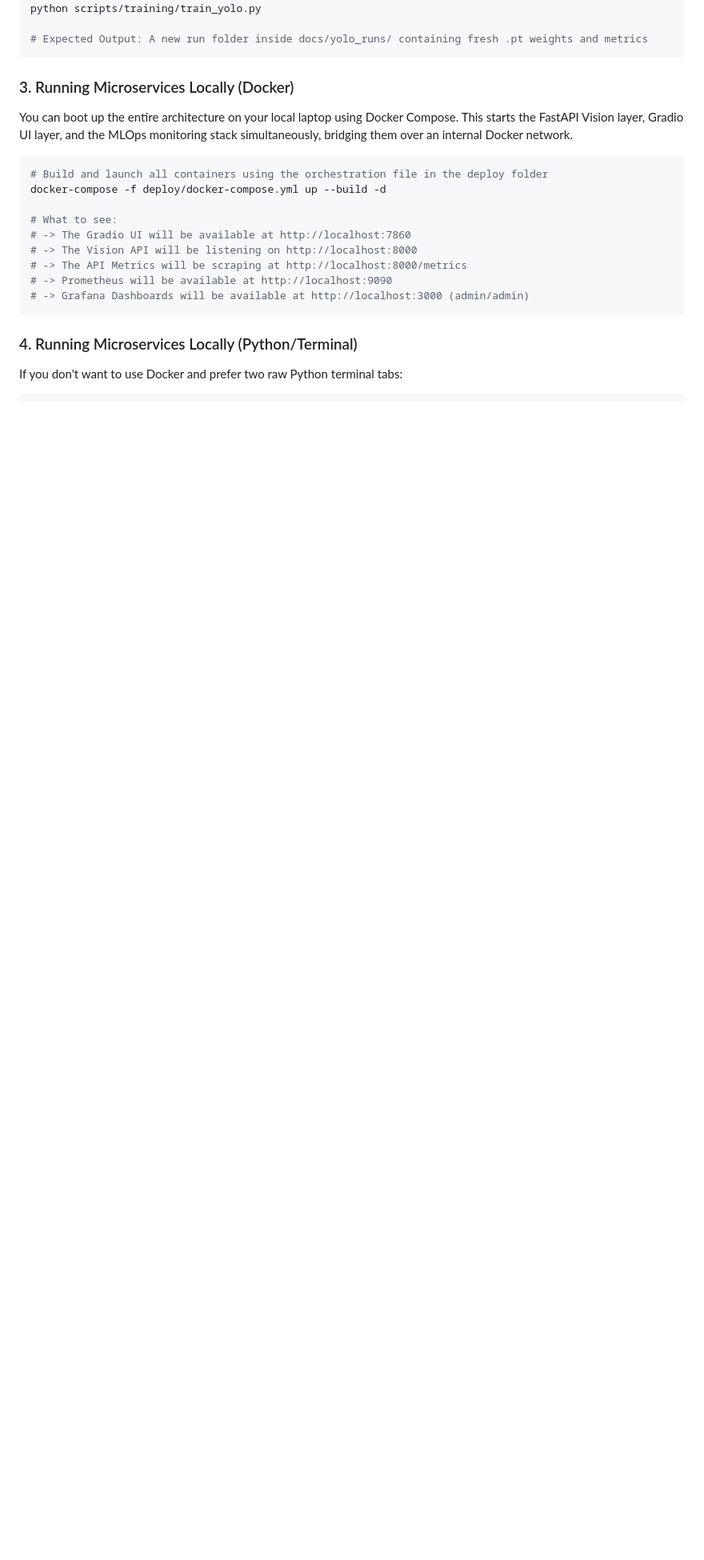
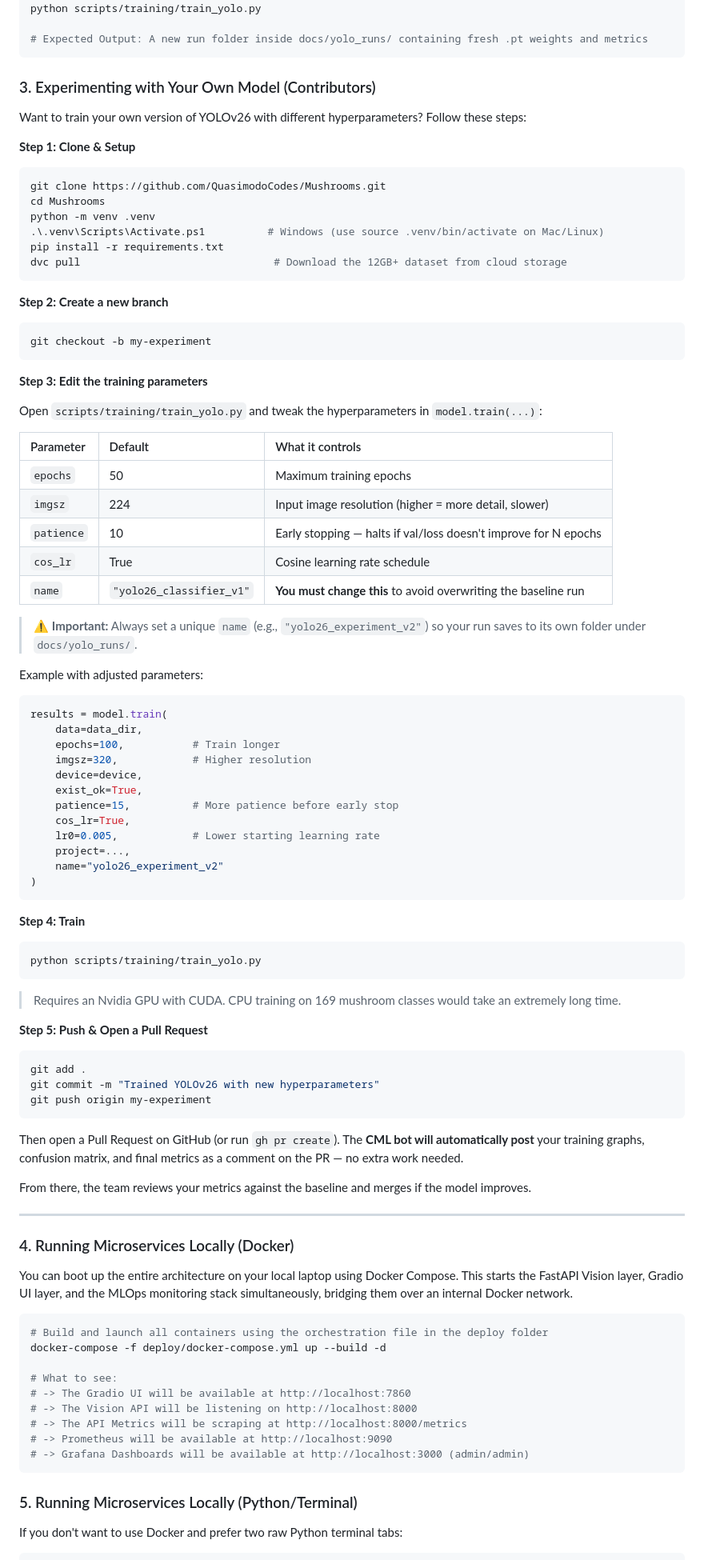
Before and after one commit to QuasimodoCodes/Mushrooms, a Markdown page: README.md, the part around one of its changes. Shown at 80% size. Drawn GitHub-style; blank space fills up the shorter version.

Commit message:
docs: Update README to enhance instructions for experimenting with YOLOv26 model

````diff
--- a/README.md
+++ b/README.md
@@ -31,7 +31,81 @@ python scripts/training/train_yolo.py
 # Expected Output: A new run folder inside docs/yolo_runs/ containing fresh .pt weights and metrics
 ```
 
-### 3. Running Microservices Locally (Docker)
+### 3. Experimenting with Your Own Model (Contributors)
+
+Want to train your own version of YOLOv26 with different hyperparameters? Follow these steps:
+
+**Step 1: Clone & Setup**
+
+```bash
+git clone https://github.com/QuasimodoCodes/Mushrooms.git
+cd Mushrooms
+python -m venv .venv
+.\.venv\Scripts\Activate.ps1          # Windows (use source .venv/bin/activate on Mac/Linux)
+pip install -r requirements.txt
+dvc pull                               # Download the 12GB+ dataset from cloud storage
+```
+
+**Step 2: Create a new branch**
+
+```bash
+git checkout -b my-experiment
+```
+
+**Step 3: Edit the training parameters**
+
+Open `scripts/training/train_yolo.py` and tweak the hyperparameters in `model.train(...)`:
+
+| Parameter  | Default                  | What it controls                                                |
+| :--------- | :----------------------- | :-------------------------------------------------------------- |
+| `epochs`   | 50                       | Maximum training epochs                                         |
+| `imgsz`    | 224                      | Input image resolution (higher = more detail, slower)           |
+| `patience` | 10                       | Early stopping — halts if val/loss doesn't improve for N epochs |
+| `cos_lr`   | True                     | Cosine learning rate schedule                                   |
+| `name`     | `"yolo26_classifier_v1"` | **You must change this** to avoid overwriting the baseline run  |
+
+> ⚠️ **Important:** Always set a unique `name` (e.g., `"yolo26_experiment_v2"`) so your run saves to its own folder under `docs/yolo_runs/`.
+
+Example with adjusted parameters:
+
+```python
+results = model.train(
+    data=data_dir,
+    epochs=100,           # Train longer
+    imgsz=320,            # Higher resolution
+    device=device,
+    exist_ok=True,
+    patience=15,          # More patience before early stop
+    cos_lr=True,
+    lr0=0.005,            # Lower starting learning rate
+    project=...,
+    name="yolo26_experiment_v2"
+)
+```
+
+**Step 4: Train**
+
+```bash
+python scripts/training/train_yolo.py
+```
+
+> Requires an Nvidia GPU with CUDA. CPU training on 169 mushroom classes would take an extremely long time.
+
+**Step 5: Push & Open a Pull Request**
+
+```bash
+git add .
+git commit -m "Trained YOLOv26 with new hyperparameters"
+git push origin my-experiment
+```
+
+Then open a Pull Request on GitHub (or run `gh pr create`). The **CML bot will automatically post** your training graphs, confusion matrix, and final metrics as a comment on the PR — no extra work needed.
+
+From there, the team reviews your metrics against the baseline and merges if the model improves.
+
+---
+
+### 4. Running Microservices Locally (Docker)
 
 You can boot up the entire architecture on your local laptop using Docker Compose. This starts the FastAPI Vision layer, Gradio UI layer, and the MLOps monitoring stack simultaneously, bridging them over an internal Docker network.
 
@@ -47,7 +121,7 @@ docker-compose -f deploy/docker-compose.yml up --build -d
 # -> Grafana Dashboards will be available at http://localhost:3000 (admin/admin)
 ```
 
-### 4. Running Microservices Locally (Python/Terminal)
+### 5. Running Microservices Locally (Python/Terminal)
 
 If you don't want to use Docker and prefer two raw Python terminal tabs:
 
````
Also changed, not shown: other parts of README.md (+1 -1 lines).
